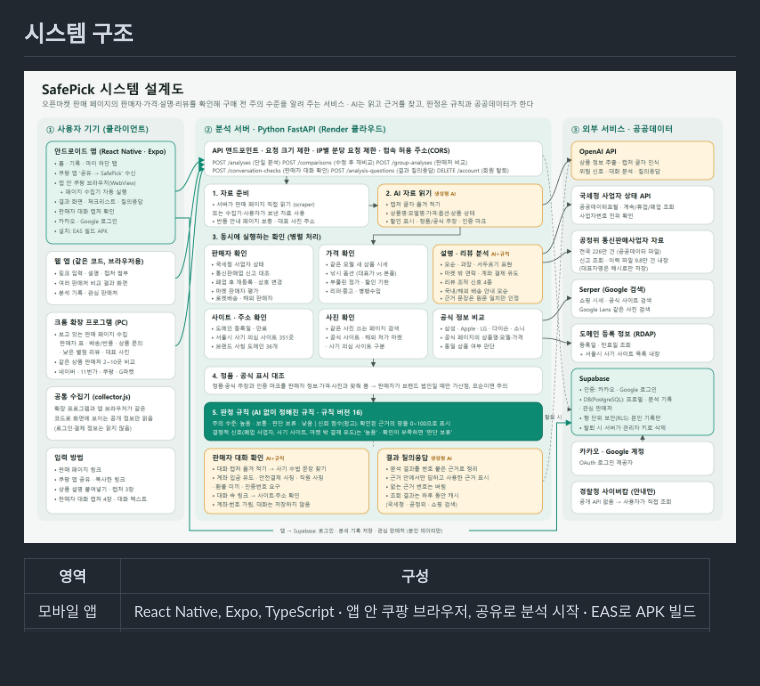
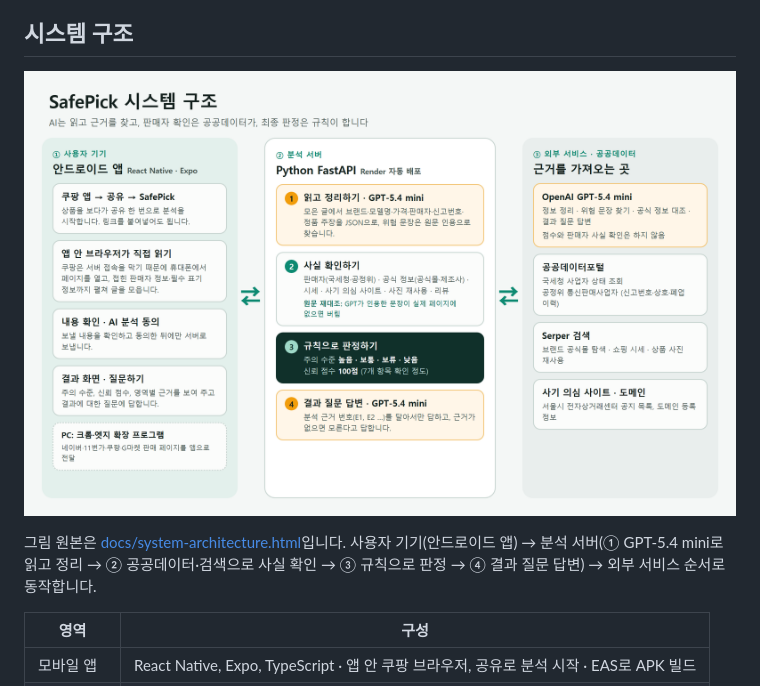
Before and after one commit to lyh030526/SafePick, a Markdown page: README.md, the part around the change. GitHub-like rendering; pictures changed too: docs/system-architecture.png (added); blank space fills up the shorter version.

Commit message:
docs: a current system architecture diagram in the README
Shows the app reading the Coupang page on the phone, the server's four steps
(GPT-5.4 mini reads, public data and search check, rules decide, answers with
evidence) and the outside services, matching the app as it is now.

Co-Authored-By: Claude Opus 5.5 <noreply@anthropic.com>

```diff
--- a/README.md
+++ b/README.md
@@ -47,7 +47,9 @@ SafePick의 원칙은 **역할 분담**입니다. 페이지를 읽고 정리하
 
 ## 시스템 구조
 
-![SafePick 시스템 설계도](docs/system-design.png)
+![SafePick 시스템 아키텍처](docs/system-architecture.png)
+
+그림 원본은 [docs/system-architecture.html](docs/system-architecture.html)입니다. 사용자 기기(안드로이드 앱) → 분석 서버(① GPT-5.4 mini로 읽고 정리 → ② 공공데이터·검색으로 사실 확인 → ③ 규칙으로 판정 → ④ 결과 질문 답변) → 외부 서비스 순서로 동작합니다.
 
 | 영역 | 구성 |
 | --- | --- |
```
Also changed, not shown: 1 other file.
